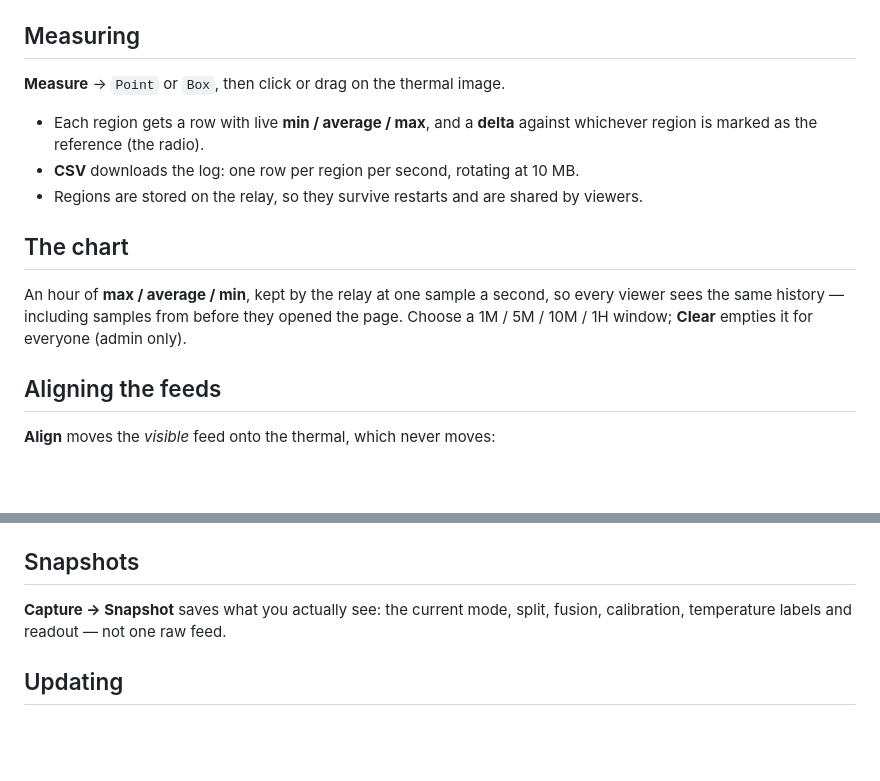
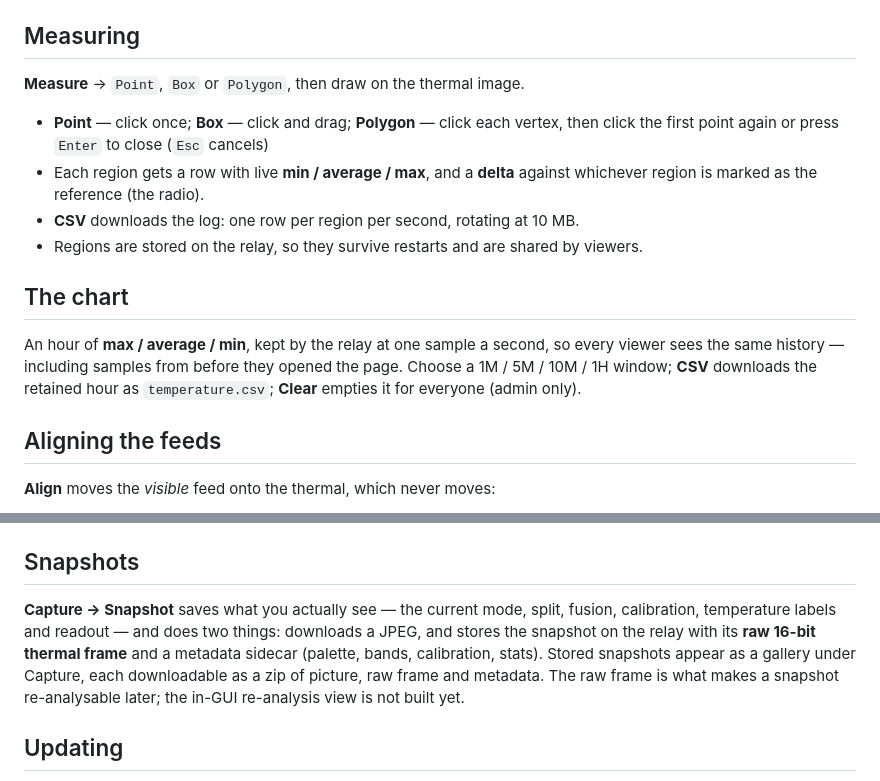
Before and after one commit to flip555/qianli-supercam, a Markdown page: docs/USING.md, 2 parts joined by grey strips. GitHub-like rendering; blank space fills up the shorter version.

Commit message:
Docs: catch up with polygons, the chart CSV export and snapshots
The usage guide still described points and boxes only, and said nothing about the chart
CSV download or the snapshot gallery. All three are now documented, along with what each
stored snapshot contains (picture, raw 16-bit frame, metadata) and the honest note that
the re-analysis view is not built yet.

```diff
--- a/docs/USING.md
+++ b/docs/USING.md
@@ -74,8 +74,10 @@ Choose **isotherm** in the Palette list to paint a colour per temperature band.
 
 ## Measuring
 
-**Measure** → `Point` or `Box`, then click or drag on the thermal image.
+**Measure** → `Point`, `Box` or `Polygon`, then draw on the thermal image.
 
+* **Point** — click once; **Box** — click and drag; **Polygon** — click each vertex, then
+  click the first point again or press `Enter` to close (`Esc` cancels)
 * Each region gets a row with live **min / average / max**, and a **delta** against
   whichever region is marked as the reference (the radio).
 * **CSV** downloads the log: one row per region per second, rotating at 10 MB.
@@ -85,7 +87,8 @@ Choose **isotherm** in the Palette list to paint a colour per temperature band.
 
 An hour of **max / average / min**, kept by the relay at one sample a second, so every
 viewer sees the same history — including samples from before they opened the page.
-Choose a 1M / 5M / 10M / 1H window; **Clear** empties it for everyone (admin only).
+Choose a 1M / 5M / 10M / 1H window; **CSV** downloads the retained hour as
+`temperature.csv`; **Clear** empties it for everyone (admin only).
 
 ## Aligning the feeds
 
@@ -148,8 +151,12 @@ If the readings are offset (or plain wrong), calibrate against two references:
 
 ## Snapshots
 
-**Capture → Snapshot** saves what you actually see: the current mode, split, fusion,
-calibration, temperature labels and readout — not one raw feed.
+**Capture → Snapshot** saves what you actually see — the current mode, split, fusion,
+calibration, temperature labels and readout — and does two things: downloads a JPEG, and
+stores the snapshot on the relay with its **raw 16-bit thermal frame** and a metadata
+sidecar (palette, bands, calibration, stats). Stored snapshots appear as a gallery under
+Capture, each downloadable as a zip of picture, raw frame and metadata. The raw frame is
+what makes a snapshot re-analysable later; the in-GUI re-analysis view is not built yet.
 
 ## Updating
 
```
